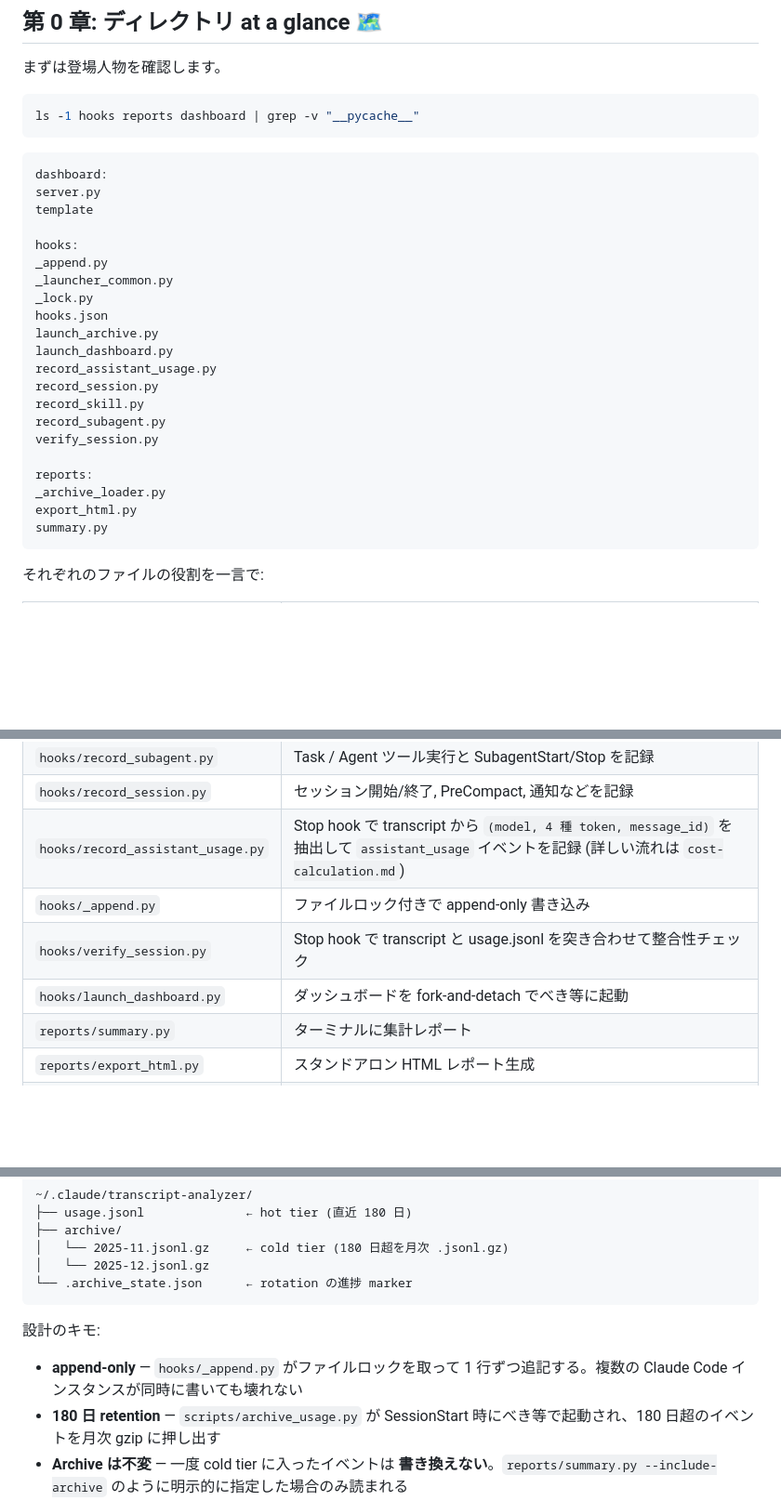
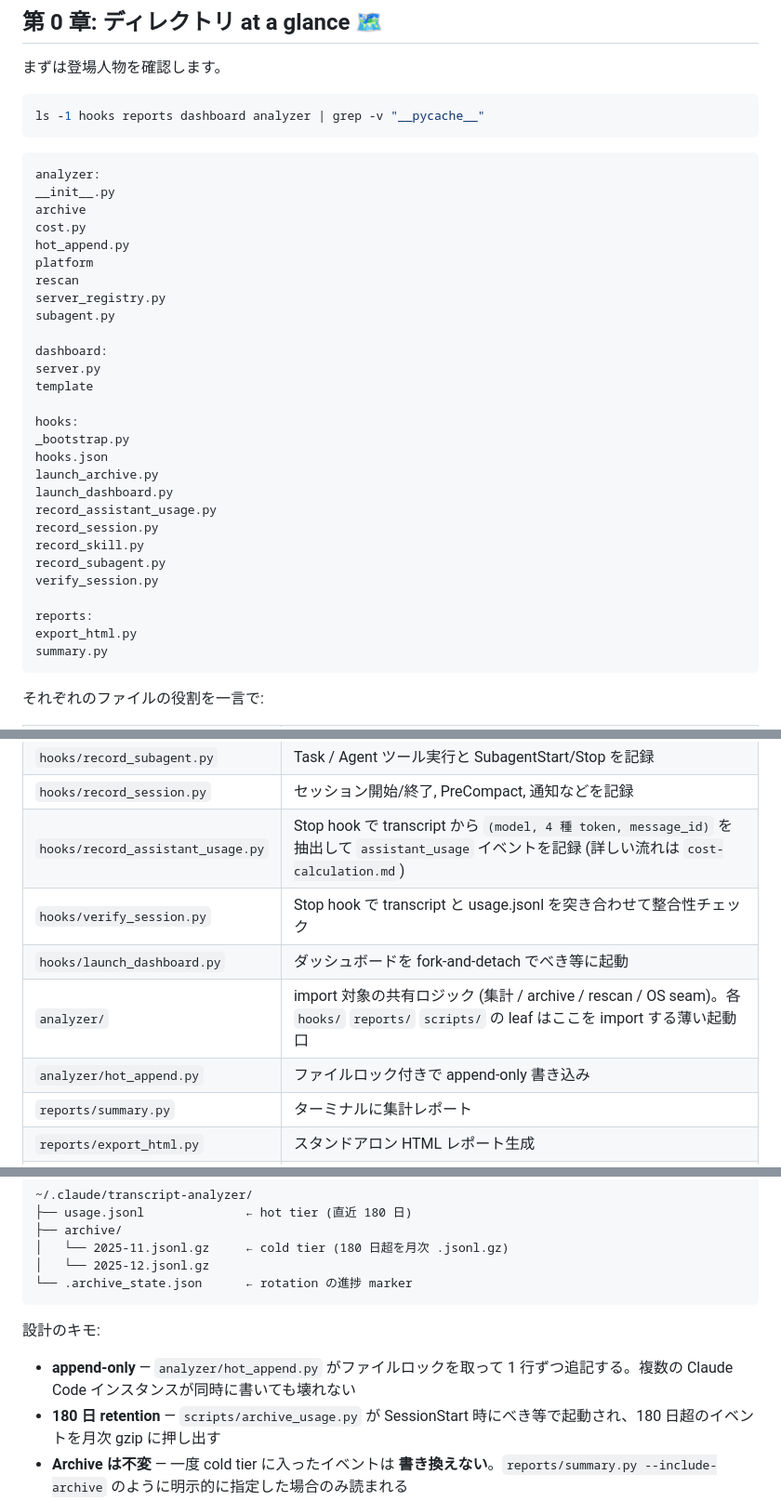
Before and after one commit to tetran/claude-transcript-analyzer, a Markdown page: docs/walkthrough/data-flow.md, 3 parts joined by grey strips. Shown at 93% size. GitHub-like rendering; blank space fills up the shorter version.

````diff
--- a/docs/walkthrough/data-flow.md
+++ b/docs/walkthrough/data-flow.md
@@ -42,18 +42,26 @@
 まずは登場人物を確認します。
 
 ```bash
-ls -1 hooks reports dashboard | grep -v "__pycache__"
+ls -1 hooks reports dashboard analyzer | grep -v "__pycache__"
 ```
 
 ```output
+analyzer:
+__init__.py
+archive
+cost.py
+hot_append.py
+platform
+rescan
+server_registry.py
+subagent.py
+
 dashboard:
 server.py
 template
 
 hooks:
-_append.py
-_launcher_common.py
-_lock.py
+_bootstrap.py
 hooks.json
 launch_archive.py
 launch_dashboard.py
@@ -64,7 +72,6 @@ record_subagent.py
 verify_session.py
 
 reports:
-_archive_loader.py
 export_html.py
 summary.py
 ```
@@ -77,9 +84,10 @@ summary.py
 | `hooks/record_subagent.py` | Task / Agent ツール実行と SubagentStart/Stop を記録 |
 | `hooks/record_session.py` | セッション開始/終了, PreCompact, 通知などを記録 |
 | `hooks/record_assistant_usage.py` | Stop hook で transcript から `(model, 4 種 token, message_id)` を抽出して `assistant_usage` イベントを記録 (詳しい流れは `cost-calculation.md`) |
-| `hooks/_append.py` | ファイルロック付きで append-only 書き込み |
 | `hooks/verify_session.py` | Stop hook で transcript と usage.jsonl を突き合わせて整合性チェック |
 | `hooks/launch_dashboard.py` | ダッシュボードを fork-and-detach でべき等に起動 |
+| `analyzer/` | import 対象の共有ロジック (集計 / archive / rescan / OS seam)。各 `hooks/` `reports/` `scripts/` の leaf はここを import する薄い起動口 |
+| `analyzer/hot_append.py` | ファイルロック付きで append-only 書き込み |
 | `reports/summary.py` | ターミナルに集計レポート |
 | `reports/export_html.py` | スタンドアロン HTML レポート生成 |
 | `dashboard/server.py` | ブラウザ向けライブダッシュボード (SSE 配信) |
@@ -316,7 +324,7 @@ Total events: 625
     └── .archive_state.json      ← rotation の進捗 marker
 
 設計のキモ:
-- **append-only** — `hooks/_append.py` がファイルロックを取って 1 行ずつ追記する。複数の Claude Code インスタンスが同時に書いても壊れない
+- **append-only** — `analyzer/hot_append.py` がファイルロックを取って 1 行ずつ追記する。複数の Claude Code インスタンスが同時に書いても壊れない
 - **180 日 retention** — `scripts/archive_usage.py` が SessionStart 時にべき等で起動され、180 日超のイベントを月次 gzip に押し出す
 - **Archive は不変** — 一度 cold tier に入ったイベントは **書き換えない**。`reports/summary.py --include-archive` のように明示的に指定した場合のみ読まれる
 - **Rescan で過去分も再 append できる** — `scripts/rescan_transcripts.py` は `~/.claude/projects/` 配下の生 transcript を読み直し、`write_events_with_dedup()` 経由で重複除去の上で追記。`assistant_usage` イベントの遡及バックフィルや、hook 取りこぼしの補修に使う。Archive 済みイベントは `_structural_fingerprint()` 基準で除去されるため、何度叩いても hot tier へは影響しない (Issue #104 / v0.8.0)
````
Also changed, not shown: docs/walkthrough/cost-calculation.md (+19 -19 lines).
